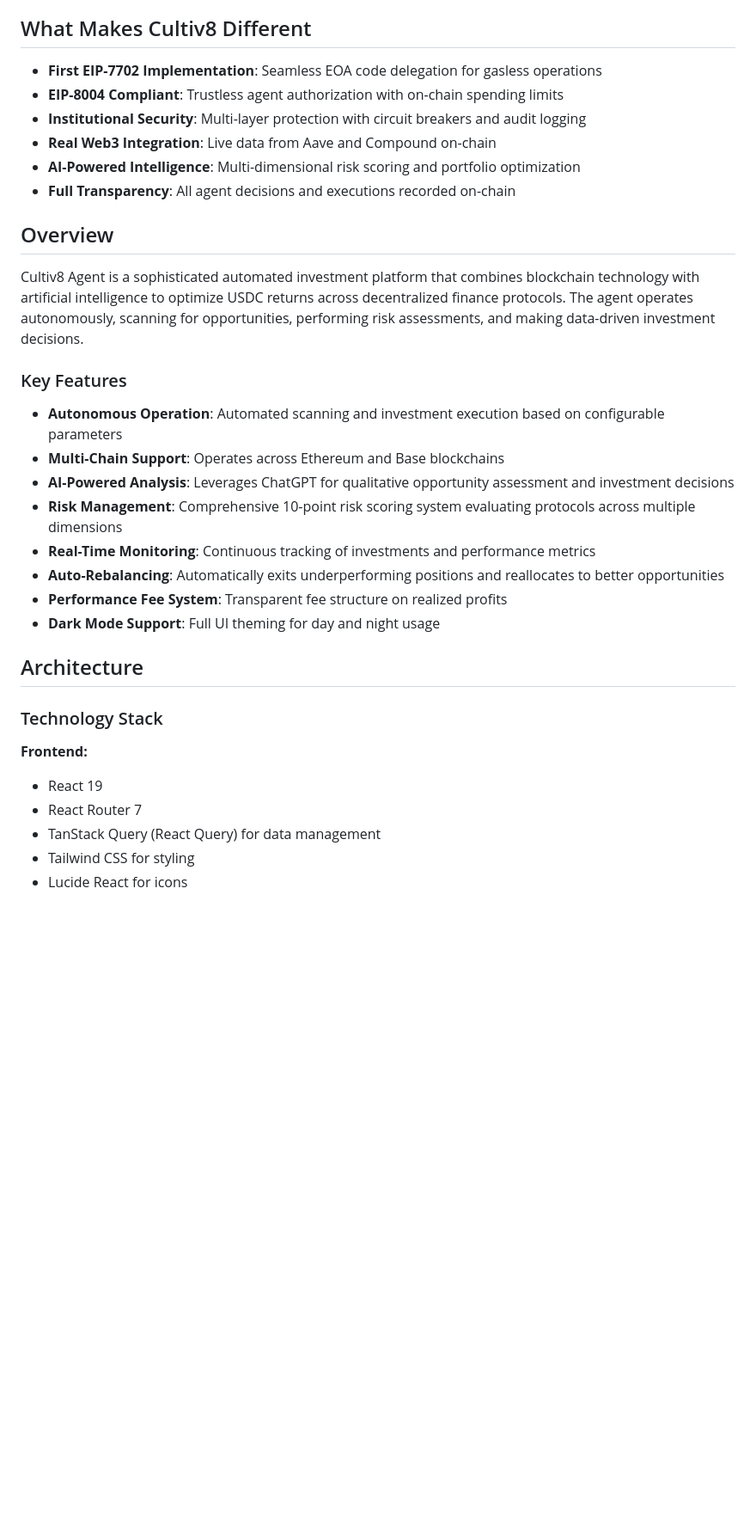
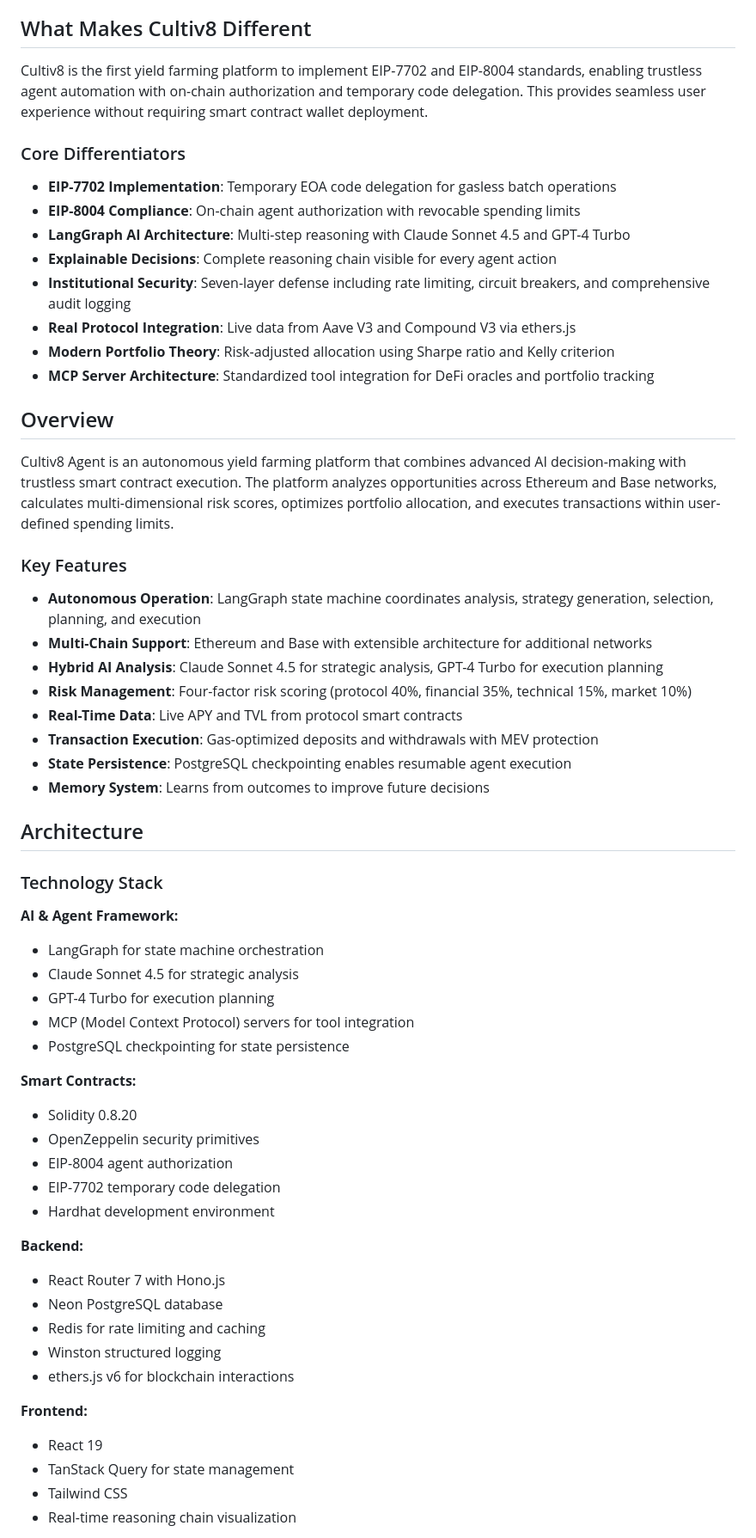
Before and after one commit to mjohnson518/0xcultiv8, a Markdown page: README.md, the part around one of its changes. Shown at 86% size. Rendered like a GitHub page; blank space fills up the shorter version.

```diff
--- a/README.md
+++ b/README.md
@@ -11,36 +11,62 @@ An autonomous AI-powered DeFi investment agent that discovers, analyzes, and man
 
 ## What Makes Cultiv8 Different
 
-- **First EIP-7702 Implementation**: Seamless EOA code delegation for gasless operations
-- **EIP-8004 Compliant**: Trustless agent authorization with on-chain spending limits
-- **Institutional Security**: Multi-layer protection with circuit breakers and audit logging
-- **Real Web3 Integration**: Live data from Aave and Compound on-chain
-- **AI-Powered Intelligence**: Multi-dimensional risk scoring and portfolio optimization
-- **Full Transparency**: All agent decisions and executions recorded on-chain
+Cultiv8 is the first yield farming platform to implement EIP-7702 and EIP-8004 standards, enabling trustless agent automation with on-chain authorization and temporary code delegation. This provides seamless user experience without requiring smart contract wallet deployment.
+
+### Core Differentiators
+
+- **EIP-7702 Implementation**: Temporary EOA code delegation for gasless batch operations
+- **EIP-8004 Compliance**: On-chain agent authorization with revocable spending limits
+- **LangGraph AI Architecture**: Multi-step reasoning with Claude Sonnet 4.5 and GPT-4 Turbo
+- **Explainable Decisions**: Complete reasoning chain visible for every agent action
+- **Institutional Security**: Seven-layer defense including rate limiting, circuit breakers, and comprehensive audit logging
+- **Real Protocol Integration**: Live data from Aave V3 and Compound V3 via ethers.js
+- **Modern Portfolio Theory**: Risk-adjusted allocation using Sharpe ratio and Kelly criterion
+- **MCP Server Architecture**: Standardized tool integration for DeFi oracles and portfolio tracking
 
 ## Overview
 
-Cultiv8 Agent is a sophisticated automated investment platform that combines blockchain technology with artificial intelligence to optimize USDC returns across decentralized finance protocols. The agent operates autonomously, scanning for opportunities, performing risk assessments, and making data-driven investment decisions.
+Cultiv8 Agent is an autonomous yield farming platform that combines advanced AI decision-making with trustless smart contract execution. The platform analyzes opportunities across Ethereum and Base networks, calculates multi-dimensional risk scores, optimizes portfolio allocation, and executes transactions within user-defined spending limits.
 
 ### Key Features
 
-- **Autonomous Operation**: Automated scanning and investment execution based on configurable parameters
-- **Multi-Chain Support**: Operates across Ethereum and Base blockchains
-- **AI-Powered Analysis**: Leverages ChatGPT for qualitative opportunity assessment and investment decisions
-- **Risk Management**: Comprehensive 10-point risk scoring system evaluating protocols across multiple dimensions
-- **Real-Time Monitoring**: Continuous tracking of investments and performance metrics
-- **Auto-Rebalancing**: Automatically exits underperforming positions and reallocates to better opportunities
-- **Performance Fee System**: Transparent fee structure on realized profits
-- **Dark Mode Support**: Full UI theming for day and night usage
+- **Autonomous Operation**: LangGraph state machine coordinates analysis, strategy generation, selection, planning, and execution
+- **Multi-Chain Support**: Ethereum and Base with extensible architecture for additional networks
+- **Hybrid AI Analysis**: Claude Sonnet 4.5 for strategic analysis, GPT-4 Turbo for execution planning
+- **Risk Management**: Four-factor risk scoring (protocol 40%, financial 35%, technical 15%, market 10%)
+- **Real-Time Data**: Live APY and TVL from protocol smart contracts
+- **Transaction Execution**: Gas-optimized deposits and withdrawals with MEV protection
+- **State Persistence**: PostgreSQL checkpointing enables resumable agent execution
+- **Memory System**: Learns from outcomes to improve future decisions
 
 ## Architecture
 
 ### Technology Stack
 
+**AI & Agent Framework:**
+- LangGraph for state machine orchestration
+- Claude Sonnet 4.5 for strategic analysis
+- GPT-4 Turbo for execution planning
+- MCP (Model Context Protocol) servers for tool integration
+- PostgreSQL checkpointing for state persistence
+
+**Smart Contracts:**
+- Solidity 0.8.20
+- OpenZeppelin security primitives
+- EIP-8004 agent authorization
+- EIP-7702 temporary code delegation
+- Hardhat development environment
+
+**Backend:**
+- React Router 7 with Hono.js
+- Neon PostgreSQL database
+- Redis for rate limiting and caching
+- Winston structured logging
+- ethers.js v6 for blockchain interactions
+
 **Frontend:**
 - React 19
-- React Router 7
-- TanStack Query (React Query) for data management
-- Tailwind CSS for styling
-- Lucide React for icons
+- TanStack Query for state management
+- Tailwind CSS
+- Real-time reasoning chain visualization
 
```
Also changed, not shown: other parts of README.md (+83 -42 lines), CHANGELOG.md (added, +338 -0 lines).
